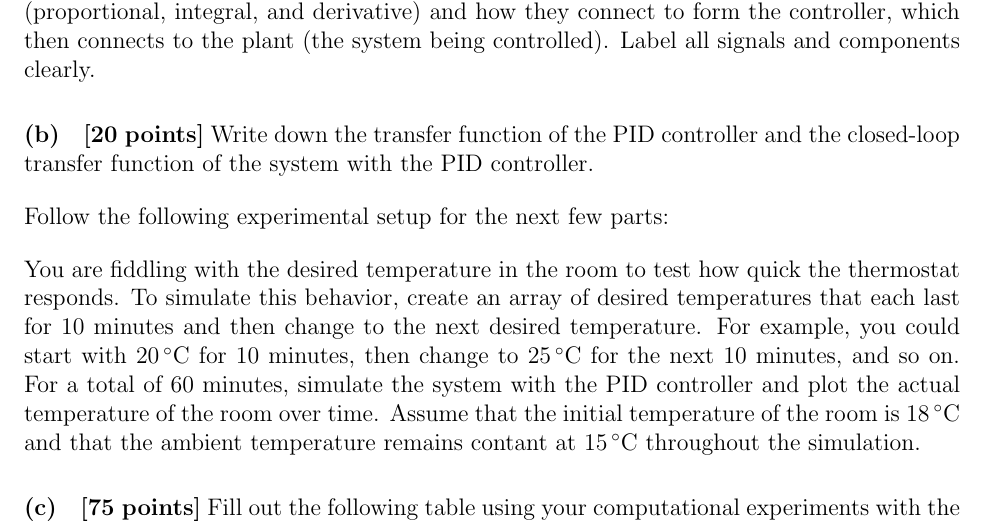
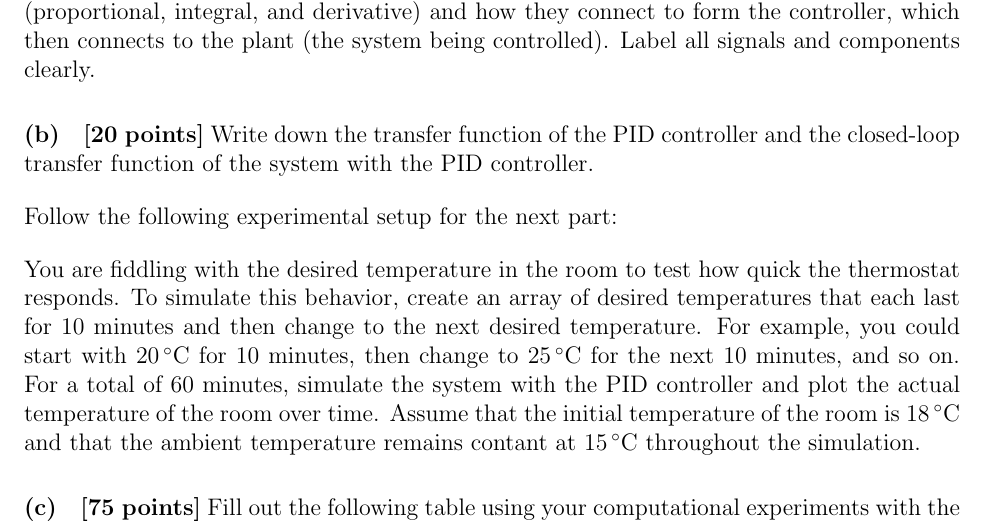
Before and after one commit to ee-ucmerced/ee122-control-systems, a LaTeX problem sheet (problem_sets/week5/pset5.tex, which reads styles/preamble.tex): part of page 1 of 2, cut so that both start at the same text. Compiled offline with pdfLaTeX.

```diff
--- a/problem_sets/week5/pset5.tex
+++ b/problem_sets/week5/pset5.tex
@@ -19,7 +19,7 @@
 \problempart \textbf{[5 points]} Draw a block diagram showing all three components of the PID controller (proportional, integral, and derivative) and how they connect to form the controller, which then connects to the plant (the system being controlled). Label all signals and components clearly.
 \problempart \textbf{[20 points]} Write down the transfer function of the PID controller and the closed-loop transfer function of the system with the PID controller.
 
-Follow the following experimental setup for the next few parts:
+Follow the following experimental setup for the next part:
 
 You are fiddling with the desired temperature in the room to test how quick the thermostat responds. To simulate this behavior, create an array of desired temperatures that each last for 10 minutes and then change to the next desired temperature. For example, you could start with $\SI{20}{\degree C}$ for 10 minutes, then change to $\SI{25}{\degree C}$ for the next 10 minutes, and so on. For a total of 60 minutes, simulate the system with the PID controller and plot the actual temperature of the room over time. Assume that the initial temperature of the room is $\SI{18}{\degree C}$ and that the ambient temperature remains contant at $\SI{15}{\degree C}$ throughout the simulation.
 
--- a/styles/preamble.tex
+++ b/styles/preamble.tex
@@ -64,6 +64,7 @@
   sum/.style={draw, thick, circle, inner sep=0pt, minimum size=6mm},
   conn/.style={-Latex, thick},
 }
+\usepackage{todonotes}
 \usepackage{caption}
 \usepackage{lscape}
 \usepackage{soul}
```
Also changed, not shown: problem_sets/week5/pset5.pdf.
